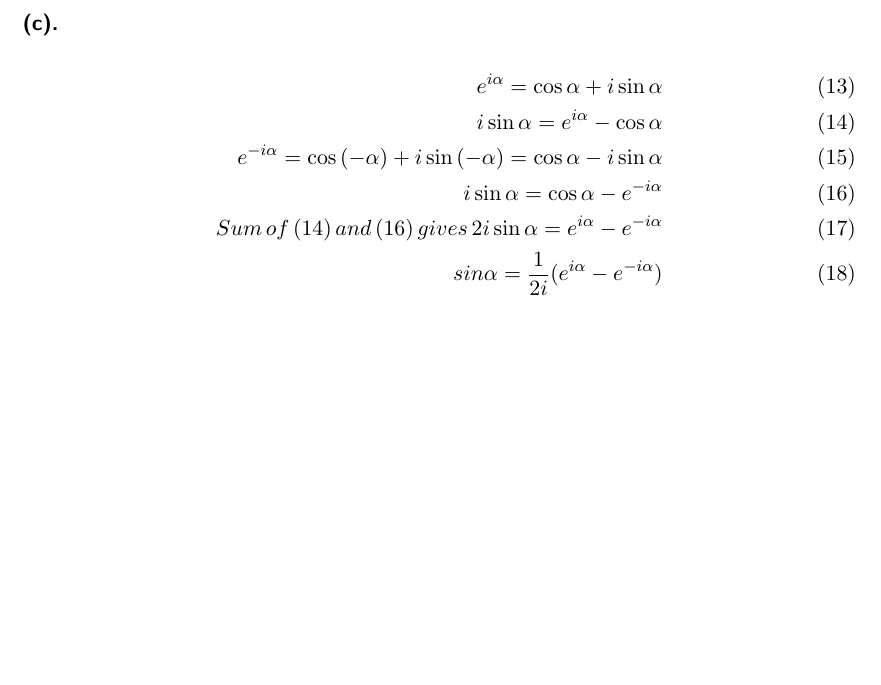
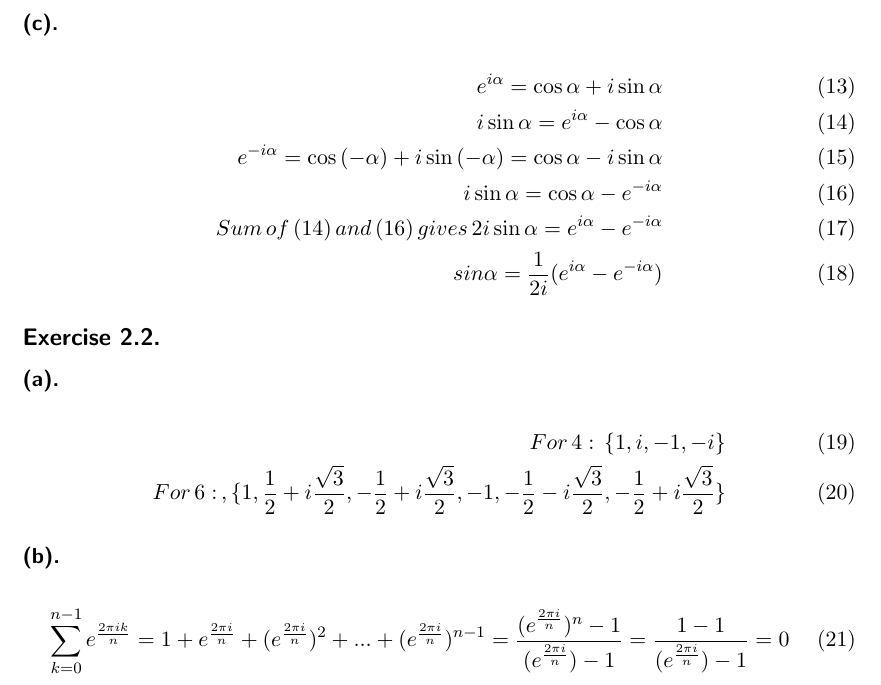
Before and after one commit to panichevd/audiosignals2018, a LaTeX problem sheet (exercise2/ex2.tex): part of page 2 of 2, cut so that both start at the same text, the shorter picture padded with empty space. Compiled offline with pdfLaTeX.

Commit message:
Added exercise 2.2

```diff
--- a/exercise2/ex2.tex
+++ b/exercise2/ex2.tex
@@ -50,4 +50,16 @@ Sum \, of \,(14) \, and \, (16) \, gives \, 2i \sin{\alpha} = e ^{i \alpha} - e^
 sin{\alpha} = \frac{1}{2i} (e ^{i \alpha} - e^{-i \alpha})
 \end{align}
 
+\subsection{} %2.2
+\subsubsection{} %a
+\begin{align}
+For \,4: \,\{1, i, -1, -i\}\\
+For \,6: \, ,\{1, \frac{1}{2} + i\frac{\sqrt{3}}{2}, -\frac{1}{2} + i\frac{\sqrt{3}}{2}, -1, -\frac{1}{2} - i\frac{\sqrt{3}}{2}, -\frac{1}{2} + i\frac{\sqrt{3}}{2}\}
+\end{align}
+
+\subsubsection{} %b
+\begin{align}
+\sum\limits_{k=0}^{n-1} e^{\frac{2 \pi ik}{n}} = 1 + e^{\frac{2 \pi i}{n}} + (e^{\frac{2 \pi i}{n}})^2 + ... +  (e^{\frac{2 \pi i}{n}})^{n - 1} = \frac{ (e^{\frac{2 \pi i}{n}})^n - 1}{ (e^{\frac{2 \pi i}{n}}) - 1} =  \frac{1 - 1}{ (e^{\frac{2 \pi i}{n}}) - 1} = 0
+\end{align}
+
 \end{document}
```
Also changed, not shown: exercise2/ex2.pdf.
